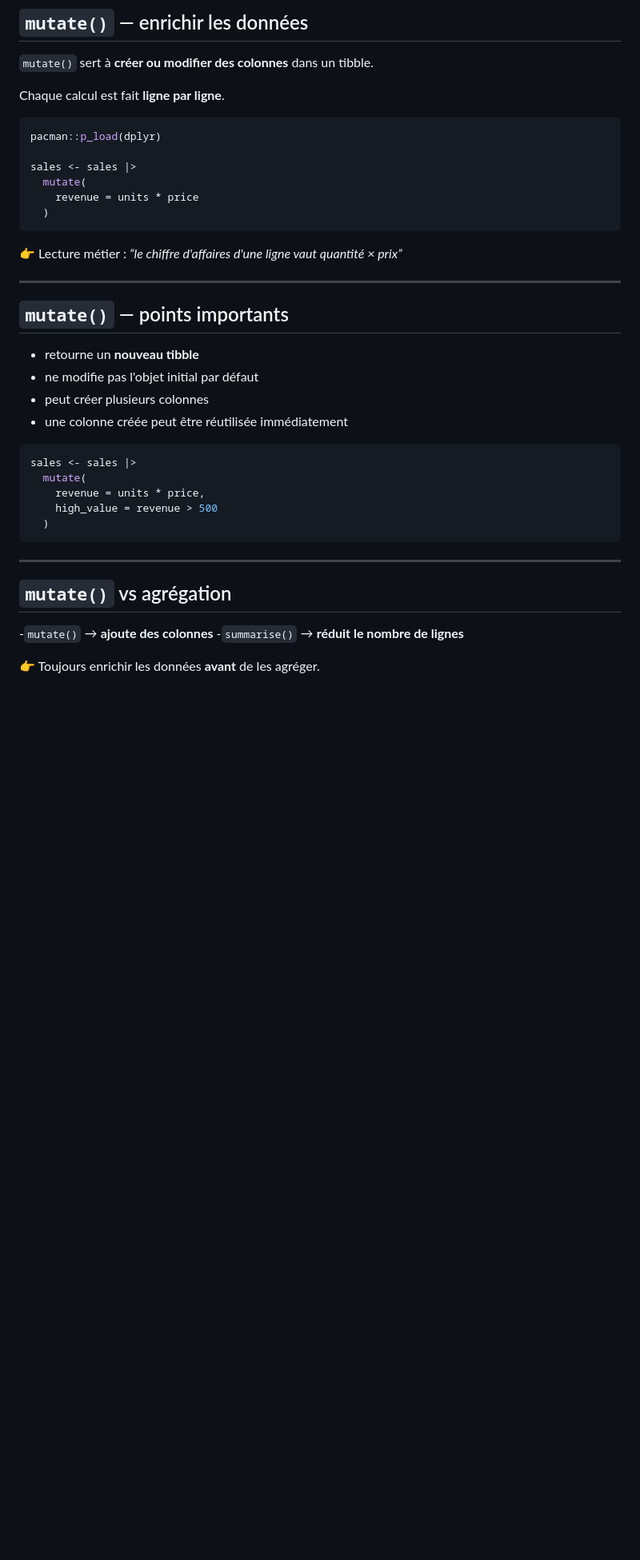
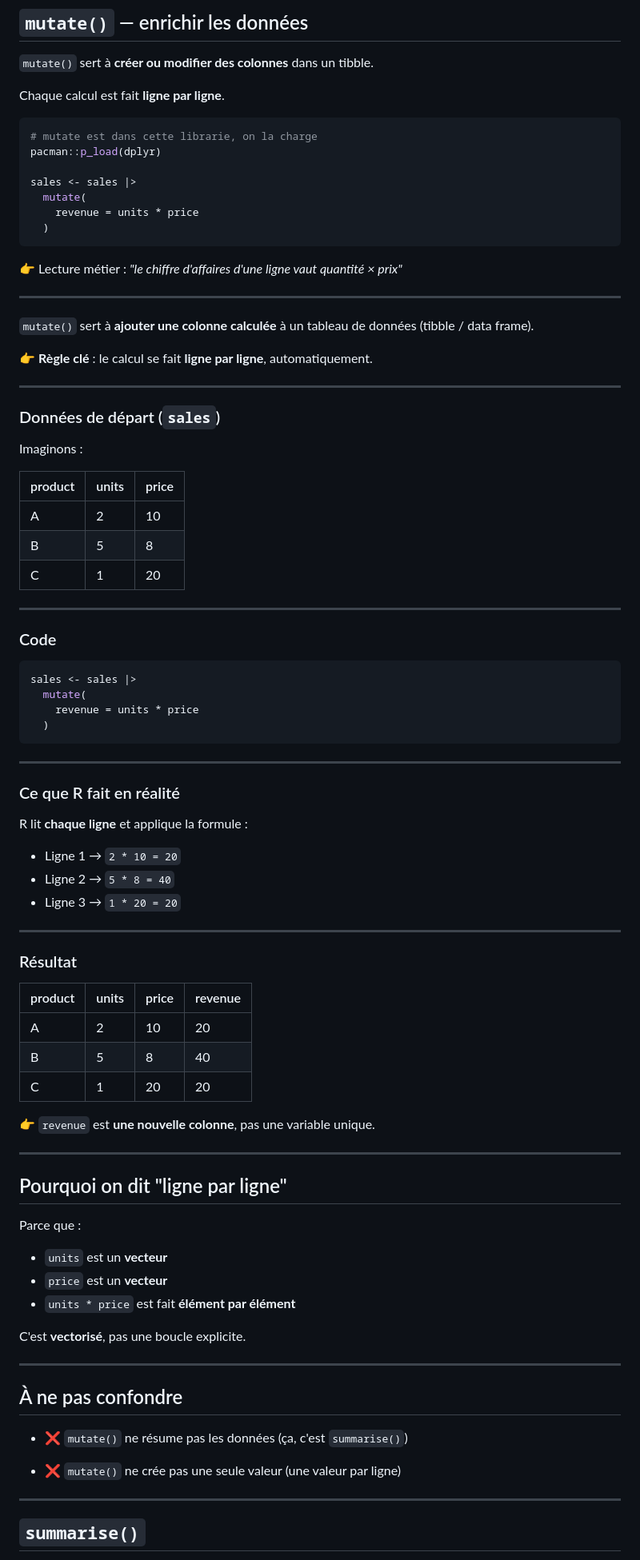
Before and after one commit to Antoine07/r, a Markdown page: Slides/105_tabular_structures.md, the part around one of its changes. Shown at 80% size. Drawn GitHub-style; blank space fills up the shorter version.

Commit message:
refactoring tabular

````diff
--- a/Slides/105_tabular_structures.md
+++ b/Slides/105_tabular_structures.md
@@ -215,6 +215,7 @@ result <- x |>
 Chaque calcul est fait **ligne par ligne**.
 
 ```r
+# mutate est dans cette librarie, on la charge
 pacman::p_load(dplyr)
 
 sales <- sales |>
@@ -224,30 +225,82 @@ sales <- sales |>
 ```
 
 👉 Lecture métier :
-*“le chiffre d'affaires d'une ligne vaut quantité × prix”*
+*"le chiffre d'affaires d'une ligne vaut quantité × prix"*
 
 ---
 
-## `mutate()` — points importants
+`mutate()` sert à **ajouter une colonne calculée** à un tableau de données (tibble / data frame).
 
-- retourne un **nouveau tibble**
-- ne modifie pas l'objet initial par défaut
-- peut créer plusieurs colonnes
-- une colonne créée peut être réutilisée immédiatement
+👉 **Règle clé** : le calcul se fait **ligne par ligne**, automatiquement.
+
+---
+
+### Données de départ (`sales`)
+
+Imaginons :
+
+| product | units | price |
+| ------- | ----- | ----- |
+| A       | 2     | 10    |
+| B       | 5     | 8     |
+| C       | 1     | 20    |
+
+---
+
+### Code
 
 ```r
 sales <- sales |>
   mutate(
-    revenue = units * price,
-    high_value = revenue > 500
+    revenue = units * price
   )
 ```
 
 ---
 
-## `mutate()` vs agrégation
+### Ce que R fait en réalité
 
--`mutate()` → **ajoute des colonnes**
--`summarise()` → **réduit le nombre de lignes**
+R lit **chaque ligne** et applique la formule :
 
-👉 Toujours enrichir les données **avant** de les agréger.
+* Ligne 1 → `2 * 10 = 20`
+* Ligne 2 → `5 * 8 = 40`
+* Ligne 3 → `1 * 20 = 20`
+
+---
+
+### Résultat
+
+| product | units | price | revenue |
+| ------- | ----- | ----- | ------- |
+| A       | 2     | 10    | 20      |
+| B       | 5     | 8     | 40      |
+| C       | 1     | 20    | 20      |
+
+👉 `revenue` est **une nouvelle colonne**, pas une variable unique.
+
+---
+
+## Pourquoi on dit "ligne par ligne"
+
+Parce que :
+
+- `units` est un **vecteur**
+- `price` est un **vecteur**
+- `units * price` est fait **élément par élément**
+
+C'est **vectorisé**, pas une boucle explicite.
+
+---
+
+## À ne pas confondre
+
+* ❌ `mutate()` ne résume pas les données
+  (ça, c'est `summarise()`)
+
+* ❌ `mutate()` ne crée pas une seule valeur
+  (une valeur par ligne)
+
+---
+
+## `summarise()`
+
````
Also changed, not shown: other parts of Slides/105_tabular_structures.md (+140 -188 lines).
